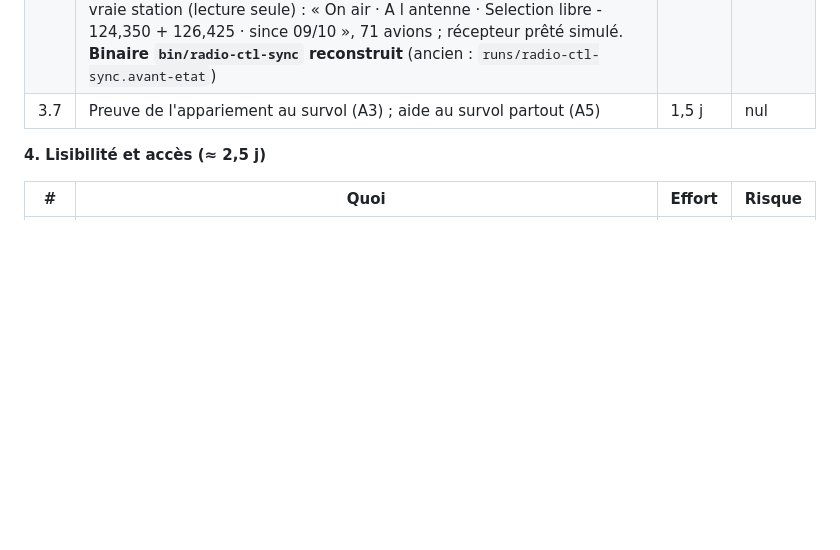
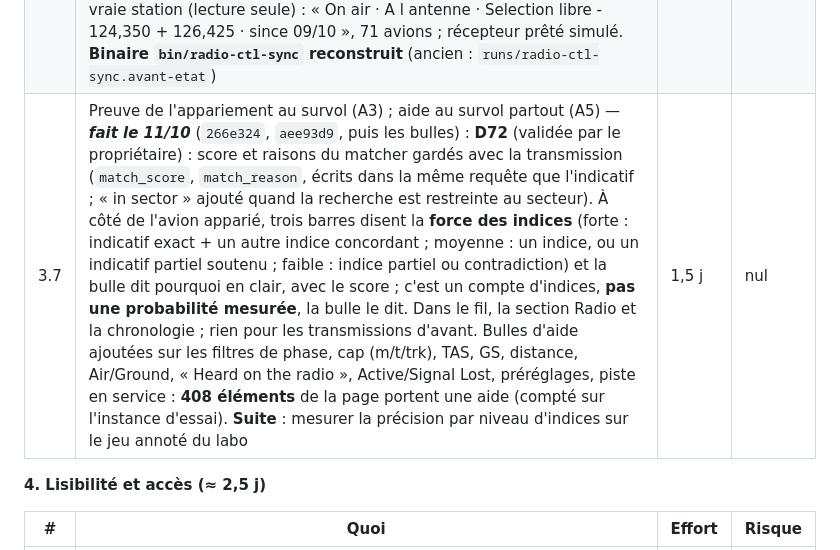
Before and after one commit to chatelp/atc-scribe, a Markdown page: docs-fr/32-audit-produit.md, the part around the change. GitHub-like rendering; blank space fills up the shorter version.

Commit message:
docs: audit 3.7 done, palier 3 complete
Co-Authored-By: Claude Opus 5.5 <noreply@anthropic.com>

```diff
--- a/docs-fr/32-audit-produit.md
+++ b/docs-fr/32-audit-produit.md
@@ -345,7 +345,7 @@ indiqué en fin de ligne quand il a bougé ; chaque ligne se fait sous les sept
 | 3.4 | **Séquence d'arrivée par piste** (B1), à côté de la PAR — ***fait le 11/10*** (`90351b6`) : sous chaque cadre de la vue PAR, les avions entrant dans le cône de l'extrémité d'arrivée, du plus proche du seuil au plus loin : distance au seuil (décalé compris), temps à la vitesse sol du moment et heure estimée, écart avec le précédent en NM et en secondes, en ambre sous 3 NM ; l'autre extrémité aussi quand des avions y arrivent (piste en service inconnue, face-à-face). Fonction pure `arrivalSequence` dans `par-geometry.js`, deux tests. Vérifié sur l'instance d'essai (LFPG et LFPO ajoutés à ses aérodromes suivis) : AFR1061 à 7,3 NM de la 26L, 2:32 ; DAL264 à 9,0 NM de la 27R | 1,5 j | nul |
 | 3.5 | **Clairances en clair** (A4) sous la transmission — ***fait le 11/10*** (`7ac7930`, `2a8eb72`) : plus large que les clairances, toute consigne reconnue par la grammaire est dite en clair (« Descend to FL100 », « Turn left heading 270 », « Contact 119.255 », « QNH 1015 », « Cleared to land, runway 27R ») sous chaque transmission du fil, de la section Radio et de la chronologie ; vert pour une clairance, ambre pour le reste, bulle d'aide. `Result.Plain()` dans la grammaire (verbe dans l'expression ou les trois mots avant, montée/descente avant maintien, verbes français, « left » après un nombre = côté de piste) ; champ `plain` sur chaque transmission servie, relu à la lecture (**17 µs par transmission**, mesuré sur les 5 512 du 04/10, dont **36 %** disent quelque chose), et dans la mise à jour en direct. Défauts trouvés sur données réelles et corrigés avant commit : « remontez » non reconnu, côté de piste pris pour un virage, cap doublé, zéro en tête | 1 j | nul |
 | 3.6 | **Bandeau d'état** (E3) : antenne (sélection, depuis quand, mode), sidecar (statut et `degraded`), ADS-B, « récepteur prêté ou éteint » au lieu d'une barre vide — ***fait le 11/10*** (`28be23b`, `3bc36f2`, `1a1822d`) : `radio-ctl-sync` rapporte à chaque lecture l'état de la station à co-atc (`PUT /api/v1/receiver` : chaine → on_air, exploration → lent, transition → switching, arret → off, avec le libellé, la sélection et « depuis » de la station) ; co-atc le garde en mémoire, périmé après une minute sans rapport. `GET /api/v1/status` réunit antenne, sidecar (relu au plus toutes les 15 s), ADS-B (avions actifs) et archive audio ; il remplace `/audio-archive`. Trois voyants avant les horloges (Antenna, Transcription, ADS-B) avec bulles d'aide ; message à la place de la barre vide quand le récepteur est prêté, éteint ou en bascule. Générique : sans rapporteur, le voyant antenne dit « ? » et pourquoi. Vérifié sur l'instance d'essai avec la vraie station (lecture seule) : « On air · A l antenne · Selection libre - 124,350 + 126,425 · since 09/10 », 71 avions ; récepteur prêté simulé. **Binaire `bin/radio-ctl-sync` reconstruit** (ancien : `runs/radio-ctl-sync.avant-etat`) | 7 h | faible |
-| 3.7 | Preuve de l'appariement au survol (A3) ; aide au survol partout (A5) | 1,5 j | nul |
+| 3.7 | Preuve de l'appariement au survol (A3) ; aide au survol partout (A5) — ***fait le 11/10*** (`266e324`, `aee93d9`, puis les bulles) : **D72** (validée par le propriétaire) : score et raisons du matcher gardés avec la transmission (`match_score`, `match_reason`, écrits dans la même requête que l'indicatif ; « in sector » ajouté quand la recherche est restreinte au secteur). À côté de l'avion apparié, trois barres disent la **force des indices** (forte : indicatif exact + un autre indice concordant ; moyenne : un indice, ou un indicatif partiel soutenu ; faible : indice partiel ou contradiction) et la bulle dit pourquoi en clair, avec le score ; c'est un compte d'indices, **pas une probabilité mesurée**, la bulle le dit. Dans le fil, la section Radio et la chronologie ; rien pour les transmissions d'avant. Bulles d'aide ajoutées sur les filtres de phase, cap (m/t/trk), TAS, GS, distance, Air/Ground, « Heard on the radio », Active/Signal Lost, préréglages, piste en service : **408 éléments** de la page portent une aide (compté sur l'instance d'essai). **Suite** : mesurer la précision par niveau d'indices sur le jeu annoté du labo | 1,5 j | nul |
 
 **4. Lisibilité et accès (≈ 2,5 j)**
 
```
